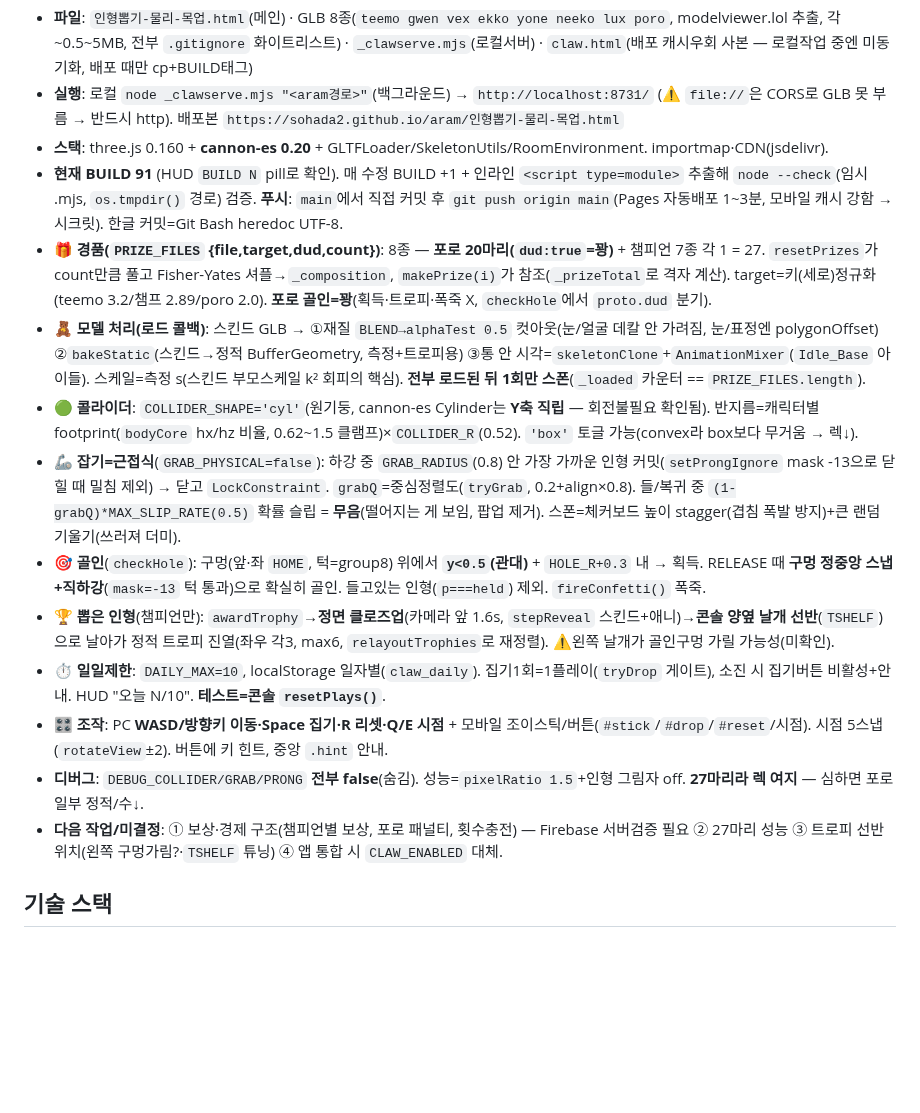
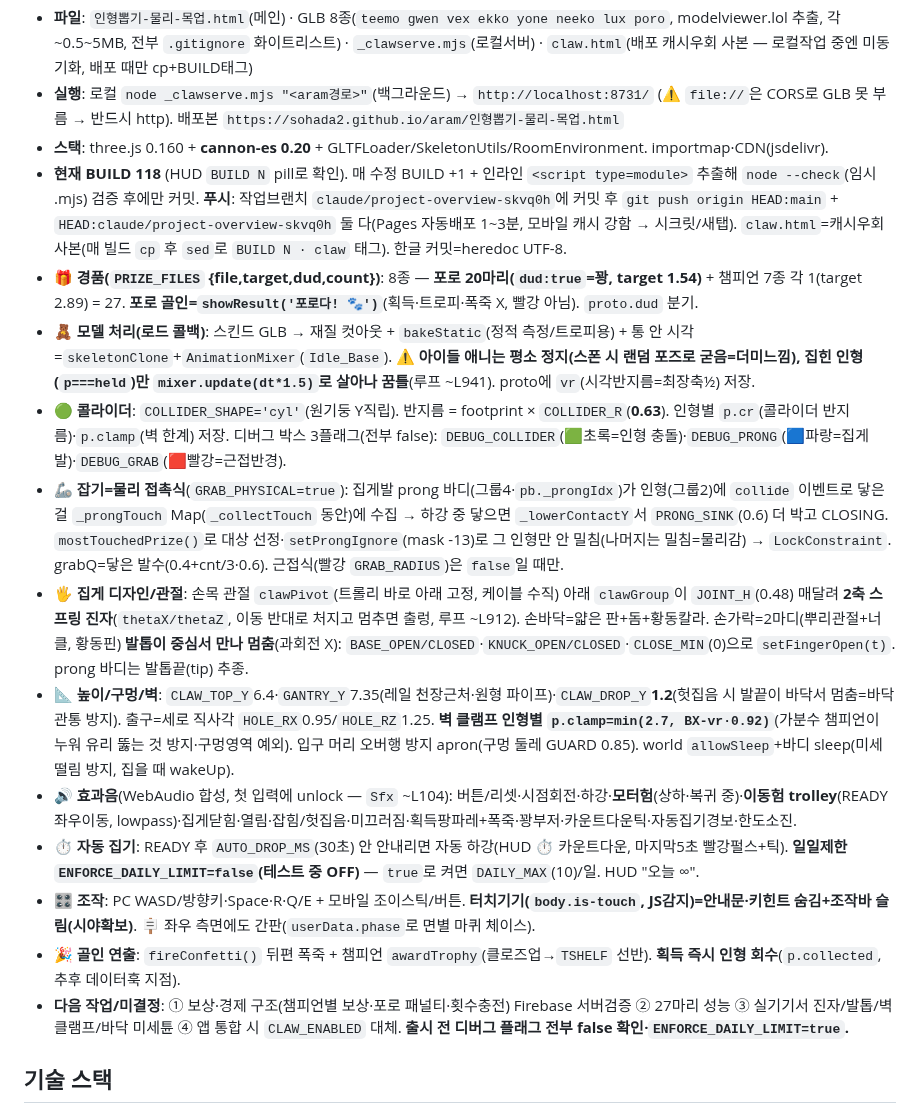
Before and after one commit to SOHADA2/aram, a Markdown page: CLAUDE.md, the part around the change. Drawn GitHub-style; blank space fills up the shorter version.

Commit message:
docs: 인형뽑기 핸드오프 노트 BUILD 118로 갱신(물리잡기·진자관절·효과음·자동집기 등)
다른 컴퓨터에서 이어서 작업하도록 CLAUDE.md 인형뽑기 섹션을 현재 상태로
갱신: 물리 접촉식 잡기, 손목 관절 2축 진자, 얇은 2마디 손가락(발톱 중심
정지), 원형 레일·높이, 세로 출구, 인형별 벽 클램프(유리 관통 방지),
바닥 관통 수정, WebAudio 효과음, 30초 자동집기, 일일제한 OFF, 모바일
안내문 숨김, 측면 간판, 집힌 인형만 애니.

Co-Authored-By: Claude Opus 4.8 (1M context) <noreply@anthropic.com>
Claude-Session: https://claude.ai/code/session_01XGcg6mBExqQUzcF7523DWx

```diff
--- a/CLAUDE.md
+++ b/CLAUDE.md
@@ -15,17 +15,18 @@
 - **파일**: `인형뽑기-물리-목업.html`(메인) · GLB 8종(`teemo gwen vex ekko yone neeko lux poro`, modelviewer.lol 추출, 각 ~0.5~5MB, 전부 `.gitignore` 화이트리스트) · `_clawserve.mjs`(로컬서버) · `claw.html`(배포 캐시우회 사본 — 로컬작업 중엔 미동기화, 배포 때만 cp+BUILD태그)
 - **실행**: 로컬 `node _clawserve.mjs "<aram경로>"`(백그라운드) → `http://localhost:8731/` (⚠️ `file://`은 CORS로 GLB 못 부름 → 반드시 http). 배포본 `https://sohada2.github.io/aram/인형뽑기-물리-목업.html`
 - **스택**: three.js 0.160 + **cannon-es 0.20** + GLTFLoader/SkeletonUtils/RoomEnvironment. importmap·CDN(jsdelivr).
-- **현재 BUILD 91** (HUD `BUILD N` pill로 확인). 매 수정 BUILD +1 + 인라인 `<script type=module>` 추출해 `node --check`(임시 .mjs, `os.tmpdir()` 경로) 검증. **푸시**: `main`에서 직접 커밋 후 `git push origin main`(Pages 자동배포 1~3분, 모바일 캐시 강함 → 시크릿). 한글 커밋=Git Bash heredoc UTF-8.
-- **🎁 경품(`PRIZE_FILES` {file,target,dud,count})**: 8종 — **포로 20마리(`dud:true`=꽝)** + 챔피언 7종 각 1 = 27. `resetPrizes`가 count만큼 풀고 Fisher-Yates 셔플→`_composition`, `makePrize(i)`가 참조(`_prizeTotal`로 격자 계산). target=키(세로)정규화(teemo 3.2/챔프 2.89/poro 2.0). **포로 골인=꽝**(획득·트로피·폭죽 X, `checkHole`에서 `proto.dud` 분기).
-- **🧸 모델 처리(로드 콜백)**: 스킨드 GLB → ①재질 `BLEND→alphaTest 0.5` 컷아웃(눈/얼굴 데칼 안 가려짐, 눈/표정엔 polygonOffset) ②`bakeStatic`(스킨드→정적 BufferGeometry, 측정+트로피용) ③통 안 시각=`skeletonClone`+`AnimationMixer`(`Idle_Base` 아이들). 스케일=측정 s(스킨드 부모스케일 k² 회피의 핵심). **전부 로드된 뒤 1회만 스폰**(`_loaded` 카운터 == `PRIZE_FILES.length`).
-- **🟢 콜라이더**: `COLLIDER_SHAPE='cyl'`(원기둥, cannon-es Cylinder는 **Y축 직립** — 회전불필요 확인됨). 반지름=캐릭터별 footprint(`bodyCore` hx/hz 비율, 0.62~1.5 클램프)×`COLLIDER_R`(0.52). `'box'` 토글 가능(convex라 box보다 무거움 → 렉↓).
-- **🦾 잡기=근접식**(`GRAB_PHYSICAL=false`): 하강 중 `GRAB_RADIUS`(0.8) 안 가장 가까운 인형 커밋(`setProngIgnore` mask -13으로 닫힐 때 밀침 제외) → 닫고 `LockConstraint`. `grabQ`=중심정렬도(`tryGrab`, 0.2+align×0.8). 들/복귀 중 `(1-grabQ)*MAX_SLIP_RATE(0.5)` 확률 슬립 = **무음**(떨어지는 게 보임, 팝업 제거). 스폰=체커보드 높이 stagger(겹침 폭발 방지)+큰 랜덤 기울기(쓰러져 더미).
-- **🎯 골인**(`checkHole`): 구멍(앞·좌 `HOME`, 턱=group8) 위에서 **`y<0.5`(관대)** + `HOLE_R+0.3` 내 → 획득. RELEASE 때 **구멍 정중앙 스냅+직하강**(`mask=-13` 턱 통과)으로 확실히 골인. 들고있는 인형(`p===held`) 제외. `fireConfetti()` 폭죽.
-- **🏆 뽑은 인형**(챔피언만): `awardTrophy`→**정면 클로즈업**(카메라 앞 1.6s, `stepReveal` 스킨드+애니)→**콘솔 양옆 날개 선반**(`TSHELF`)으로 날아가 정적 트로피 진열(좌우 각3, max6, `relayoutTrophies`로 재정렬). ⚠️왼쪽 날개가 골인구멍 가릴 가능성(미확인).
-- **⏱️ 일일제한**: `DAILY_MAX=10`, localStorage 일자별(`claw_daily`). 집기1회=1플레이(`tryDrop` 게이트), 소진 시 집기버튼 비활성+안내. HUD "오늘 N/10". **테스트=콘솔 `resetPlays()`**.
-- **🎛️ 조작**: PC **WASD/방향키 이동·Space 집기·R 리셋·Q/E 시점** + 모바일 조이스틱/버튼(`#stick`/`#drop`/`#reset`/시점). 시점 5스냅(`rotateView`±2). 버튼에 키 힌트, 중앙 `.hint` 안내.
-- **디버그**: `DEBUG_COLLIDER/GRAB/PRONG` **전부 false**(숨김). 성능=`pixelRatio 1.5`+인형 그림자 off. **27마리라 렉 여지** — 심하면 포로 일부 정적/수↓.
-- **다음 작업/미결정**: ① 보상·경제 구조(챔피언별 보상, 포로 패널티, 횟수충전) — Firebase 서버검증 필요 ② 27마리 성능 ③ 트로피 선반 위치(왼쪽 구멍가림?·`TSHELF` 튜닝) ④ 앱 통합 시 `CLAW_ENABLED` 대체.
+- **현재 BUILD 118** (HUD `BUILD N` pill로 확인). 매 수정 BUILD +1 + 인라인 `<script type=module>` 추출해 `node --check`(임시 .mjs) 검증 후에만 커밋. **푸시**: 작업브랜치 `claude/project-overview-skvq0h`에 커밋 후 `git push origin HEAD:main` + `HEAD:claude/project-overview-skvq0h` 둘 다(Pages 자동배포 1~3분, 모바일 캐시 강함 → 시크릿/새탭). `claw.html`=캐시우회 사본(매 빌드 `cp` 후 `sed`로 `BUILD N · claw` 태그). 한글 커밋=heredoc UTF-8.
+- **🎁 경품(`PRIZE_FILES` {file,target,dud,count})**: 8종 — **포로 20마리(`dud:true`=꽝, target 1.54)** + 챔피언 7종 각 1(target 2.89) = 27. **포로 골인=`showResult('포로다! 🐾')`**(획득·트로피·폭죽 X, 빨강 아님). `proto.dud` 분기.
+- **🧸 모델 처리(로드 콜백)**: 스킨드 GLB → 재질 컷아웃 + `bakeStatic`(정적 측정/트로피용) + 통 안 시각=`skeletonClone`+`AnimationMixer`(`Idle_Base`). **⚠️ 아이들 애니는 평소 정지(스폰 시 랜덤 포즈로 굳음=더미느낌), 집힌 인형(`p===held`)만 `mixer.update(dt*1.5)`로 살아나 꿈틀**(루프 ~L941). proto에 `vr`(시각반지름=최장축½) 저장.
+- **🟢 콜라이더**: `COLLIDER_SHAPE='cyl'`(원기둥 Y직립). 반지름 = footprint × `COLLIDER_R`(**0.63**). 인형별 `p.cr`(콜라이더 반지름)·`p.clamp`(벽 한계) 저장. 디버그 박스 3플래그(전부 false): `DEBUG_COLLIDER`(🟩초록=인형 충돌)·`DEBUG_PRONG`(🟦파랑=집게발)·`DEBUG_GRAB`(🟥빨강=근접반경).
+- **🦾 잡기=물리 접촉식**(`GRAB_PHYSICAL=true`): 집게발 prong 바디(그룹4·`pb._prongIdx`)가 인형(그룹2)에 `collide` 이벤트로 닿은 걸 `_prongTouch` Map(`_collectTouch` 동안)에 수집 → 하강 중 닿으면 `_lowerContactY`서 `PRONG_SINK`(0.6) 더 박고 CLOSING. `mostTouchedPrize()`로 대상 선정·`setProngIgnore`(mask -13)로 그 인형만 안 밀침(나머지는 밀침=물리감) → `LockConstraint`. grabQ=닿은 발수(0.4+cnt/3·0.6). 근접식(빨강 `GRAB_RADIUS`)은 `false`일 때만.
+- **🖐 집게 디자인/관절**: 손목 관절 `clawPivot`(트롤리 바로 아래 고정, 케이블 수직) 아래 `clawGroup`이 `JOINT_H`(0.48) 매달려 **2축 스프링 진자**(`thetaX/thetaZ`, 이동 반대로 처지고 멈추면 출렁, 루프 ~L912). 손바닥=얇은 판+돔+황동칼라. 손가락=2마디(뿌리관절+너클, 황동핀) **발톱이 중심서 만나 멈춤**(과회전 X): `BASE_OPEN/CLOSED`·`KNUCK_OPEN/CLOSED`·`CLOSE_MIN`(0)으로 `setFingerOpen(t)`. prong 바디는 발톱끝(tip) 추종.
+- **📐 높이/구멍/벽**: `CLAW_TOP_Y`6.4·`GANTRY_Y`7.35(레일 천장근처·원형 파이프)·`CLAW_DROP_Y`**1.2**(헛집음 시 발끝이 바닥서 멈춤=바닥관통 방지). 출구=세로 직사각 `HOLE_RX`0.95/`HOLE_RZ`1.25. **벽 클램프 인형별 `p.clamp=min(2.7, BX-vr·0.92)`**(가분수 챔피언이 누워 유리 뚫는 것 방지·구멍영역 예외). 입구 머리 오버행 방지 apron(구멍 둘레 GUARD 0.85). world `allowSleep`+바디 sleep(미세떨림 방지, 집을 때 wakeUp).
+- **🔊 효과음**(WebAudio 합성, 첫 입력에 unlock — `Sfx` ~L104): 버튼/리셋·시점회전·하강·**모터험**(상하·복귀 중)·**이동험 trolley**(READY 좌우이동, lowpass)·집게닫힘·열림·잡힘/헛집음·미끄러짐·획득팡파레+폭죽·꽝부저·카운트다운틱·자동집기경보·한도소진.
+- **⏱️ 자동 집기**: READY 후 `AUTO_DROP_MS`(30초) 안 안내리면 자동 하강(HUD ⏱ 카운트다운, 마지막5초 빨강펄스+틱). **일일제한 `ENFORCE_DAILY_LIMIT=false`(테스트 중 OFF)** — `true`로 켜면 `DAILY_MAX`(10)/일. HUD "오늘 ∞".
+- **🎛️ 조작**: PC WASD/방향키·Space·R·Q/E + 모바일 조이스틱/버튼. **터치기기(`body.is-touch`, JS감지)=안내문·키힌트 숨김+조작바 슬림(시야확보)**. 🪧 좌우 측면에도 간판(`userData.phase`로 면별 마퀴 체이스).
+- **🎉 골인 연출**: `fireConfetti()` 뒤편 폭죽 + 챔피언 `awardTrophy`(클로즈업→`TSHELF` 선반). **획득 즉시 인형 회수**(`p.collected`, 추후 데이터훅 지점).
+- **다음 작업/미결정**: ① 보상·경제 구조(챔피언별 보상·포로 패널티·횟수충전) Firebase 서버검증 ② 27마리 성능 ③ 실기기서 진자/발톱/벽클램프/바닥 미세튠 ④ 앱 통합 시 `CLAW_ENABLED` 대체. **출시 전 디버그 플래그 전부 false 확인·`ENFORCE_DAILY_LIMIT=true`.**
 
 ## 기술 스택
 - **순수 HTML/CSS/JS** (프레임워크·빌드 없음, 파일 1개)
```
